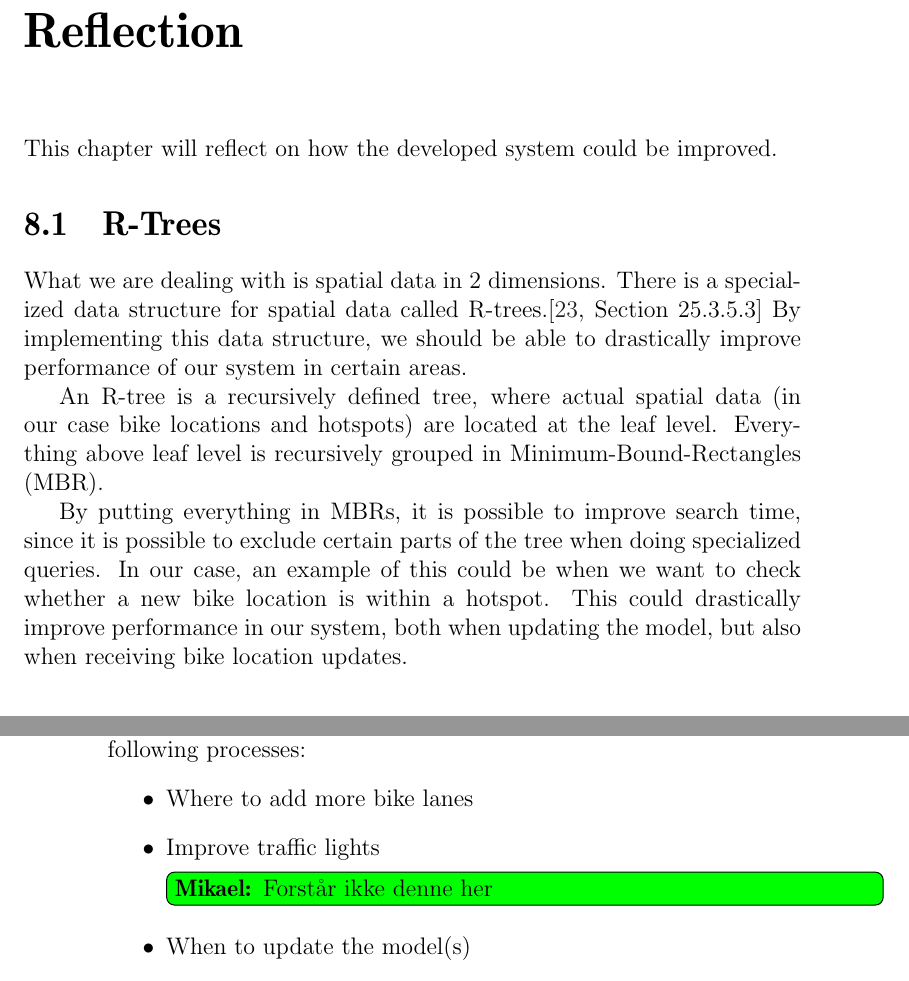
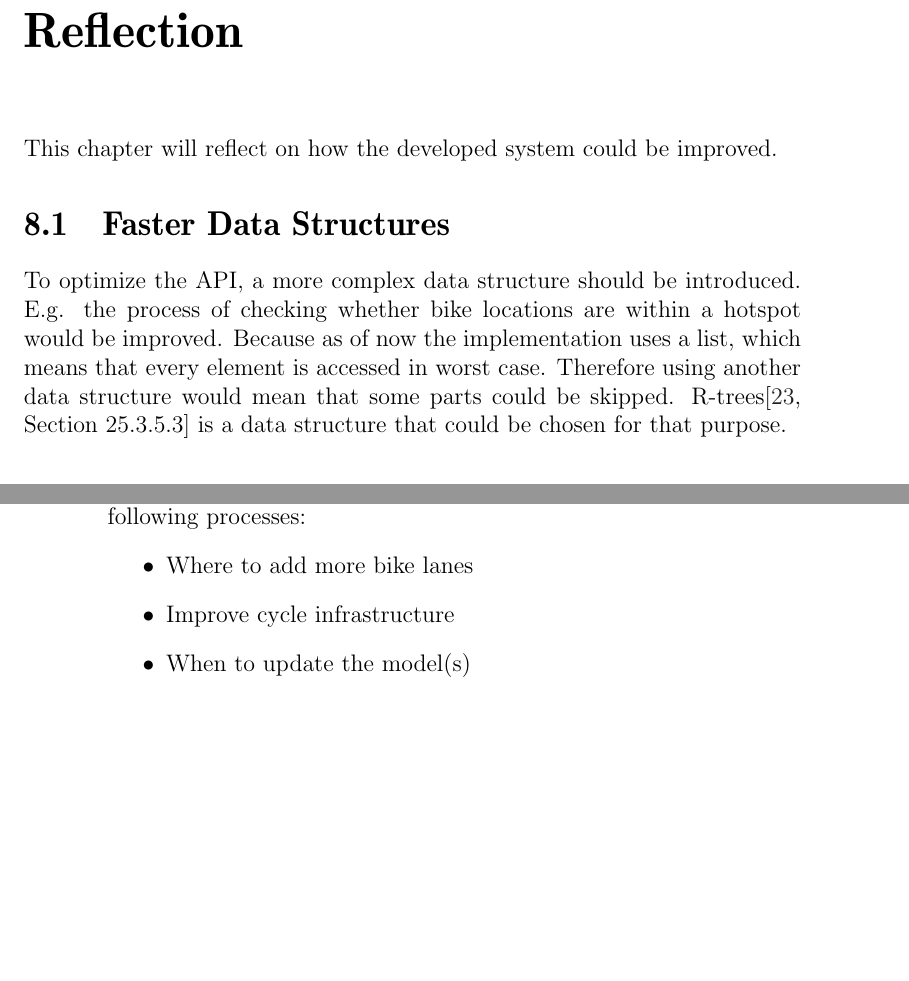
Before and after one commit to sw701e14/report, a LaTeX thesis (main.tex, which reads content/reflection.tex): two parts of pages 53 and 54 of 63, joined at a grey line, cut so that both start at the same text, the shorter picture padded with empty space. Compiled offline with pdfLaTeX; a LaTeX package or settings file that is missing is left out.

Commit message:
reverted section R-trees to Faster Data Structures - after discussion in group

```diff
--- a/content/reflection.tex
+++ b/content/reflection.tex
@@ -1,16 +1,11 @@
 This chapter will reflect on how the developed system could be improved.
 
-\section{R-Trees}
-What we are dealing with is spatial data in 2 dimensions.
-There is a specialized data structure for spatial data called R-trees.\cite[Section 25.3.5.3]{database_system_concepts}
-By implementing this data structure, we should be able to drastically improve performance of our system in certain areas.
-
-An R-tree is a recursively defined tree, where actual spatial data (in our case bike locations and hotspots) are located at the leaf level.
-Everything above leaf level is recursively grouped in Minimum-Bound-Rectangles (MBR).
-
-By putting everything in MBRs, it is possible to improve search time, since it is possible to exclude certain parts of the tree when doing specialized queries.
-In our case, an example of this could be when we want to check whether a new bike location is within a hotspot.
-This could drastically improve performance in our system, both when updating the model, but also when receiving bike location updates.
+\section{Faster Data Structures}
+To optimize the API, a more complex data structure should be introduced.
+E.g. the process of checking whether bike locations are within a hotspot would be improved.
+Because as of now the implementation uses a list, which means that every element is accessed in worst case.
+Therefore using another data structure would mean that some parts could be skipped.
+R-trees\cite[Section 25.3.5.3]{database_system_concepts} is a data structure that could be chosen for that purpose.
 
 \section{Model Updating}\label{reflection:model_updating}
 There are some issues regarding the process of updating the model(\cref{}\bruno{ref to 'creating markov chain' section}) and how often it should be updated.
@@ -49,7 +44,7 @@ These statistics could be used for improving the \citybike system, as well as th
 The statistics could improve/help the following processes:
 \begin{itemize}
 \item Where to add more bike lanes
-\item Improve traffic lights \mikael{Forstår ikke denne her}
+\item Improve cycle infrastructure
 \item When to update the model(s)
 \item etc.
 \end{itemize}
```
